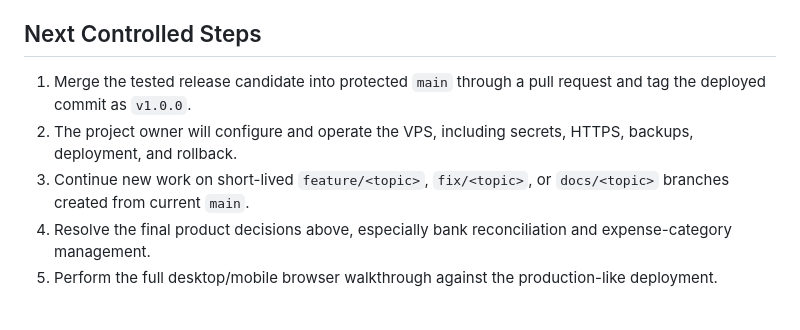
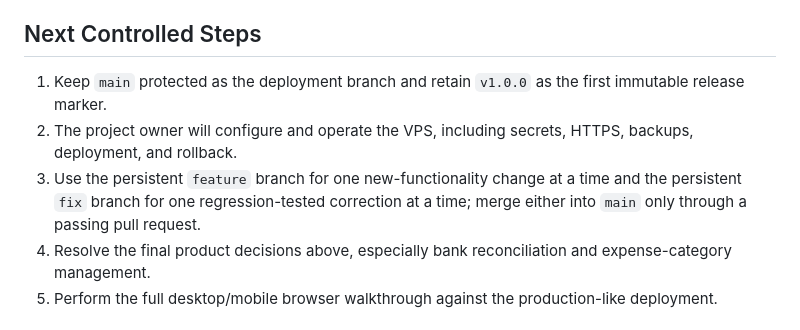
Before and after one commit to Iwakur/MICS, a Markdown page: PLAN.md, the part around the change. Drawn GitHub-style.

```diff
--- a/PLAN.md
+++ b/PLAN.md
@@ -186,9 +186,9 @@ The translated schema layer is in place. Administrators and teachers can enter s
 
 ## Next Controlled Steps
 
-1. Merge the tested release candidate into protected `main` through a pull request and tag the deployed commit as `v1.0.0`.
+1. Keep `main` protected as the deployment branch and retain `v1.0.0` as the first immutable release marker.
 2. The project owner will configure and operate the VPS, including secrets, HTTPS, backups, deployment, and rollback.
-3. Continue new work on short-lived `feature/<topic>`, `fix/<topic>`, or `docs/<topic>` branches created from current `main`.
+3. Use the persistent `feature` branch for one new-functionality change at a time and the persistent `fix` branch for one regression-tested correction at a time; merge either into `main` only through a passing pull request.
 4. Resolve the final product decisions above, especially bank reconciliation and expense-category management.
 5. Perform the full desktop/mobile browser walkthrough against the production-like deployment.
 
```
Also changed, not shown: docs/development-conventions.md (+5 -3 lines).
